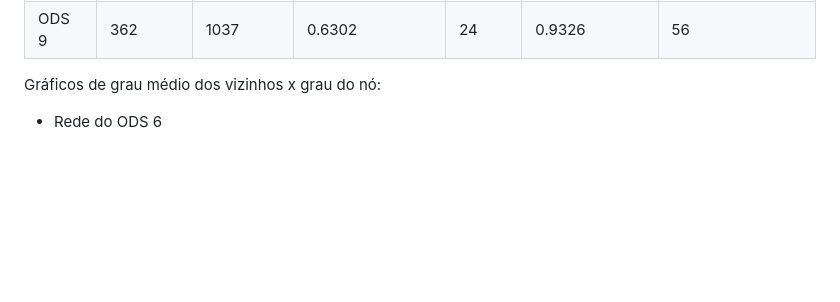
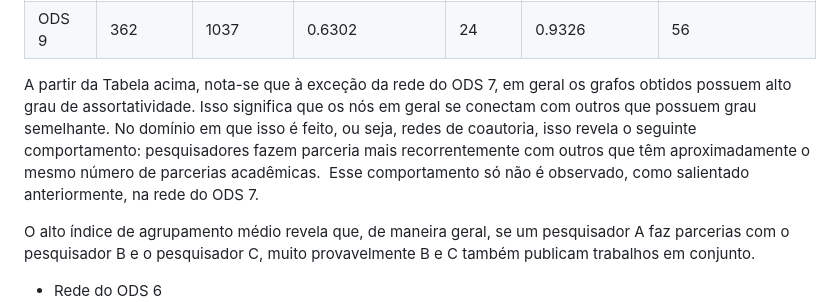
Before and after one commit to juscelinoaraujo/aed2, a Markdown page: README.md, the part around the change. Rendered like a GitHub page; blank space fills up the shorter version.

```diff
--- a/README.md
+++ b/README.md
@@ -45,7 +45,9 @@ A análise foi feita construindo-se um grafo (ou rede) para cada um dos ODS acim
 |  ODS 8  |      636      |        2854       |         0.9005          |     69     |       0.8794      |              110              |
 |  ODS 9  |      362      |        1037       |         0.6302          |     24     |       0.9326      |               56              |
 
-Gráficos de grau médio dos vizinhos x grau do nó:
+A partir da Tabela acima, nota-se que à exceção da rede do ODS 7, em geral os grafos obtidos possuem alto grau de assortatividade. Isso significa que os nós em geral se conectam com outros que possuem grau semelhante. No domínio em que isso é feito, ou seja, redes de coautoria, isso revela o seguinte comportamento: pesquisadores fazem parceria mais recorrentemente com outros que têm aproximadamente o mesmo número de parcerias acadêmicas.  Esse comportamento só não é observado, como salientado anteriormente, na rede do ODS 7.
+
+O alto índice de agrupamento médio revela que, de maneira geral, se um pesquisador A faz parcerias com o pesquisador B e o pesquisador C, muito provavelmente B e C também publicam trabalhos em conjunto.
 
 * Rede do ODS 6
 ![](fig/ods6.png)
```
